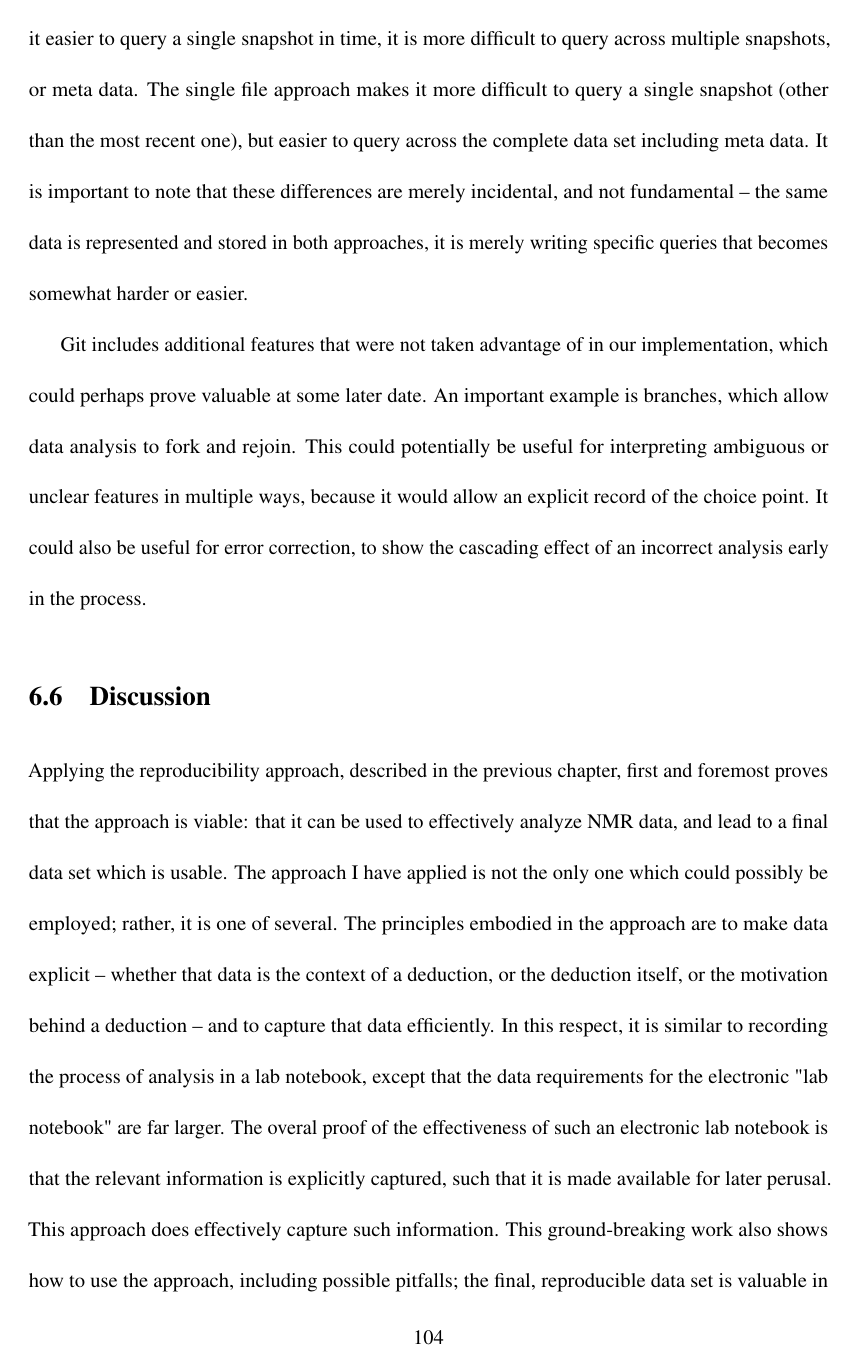
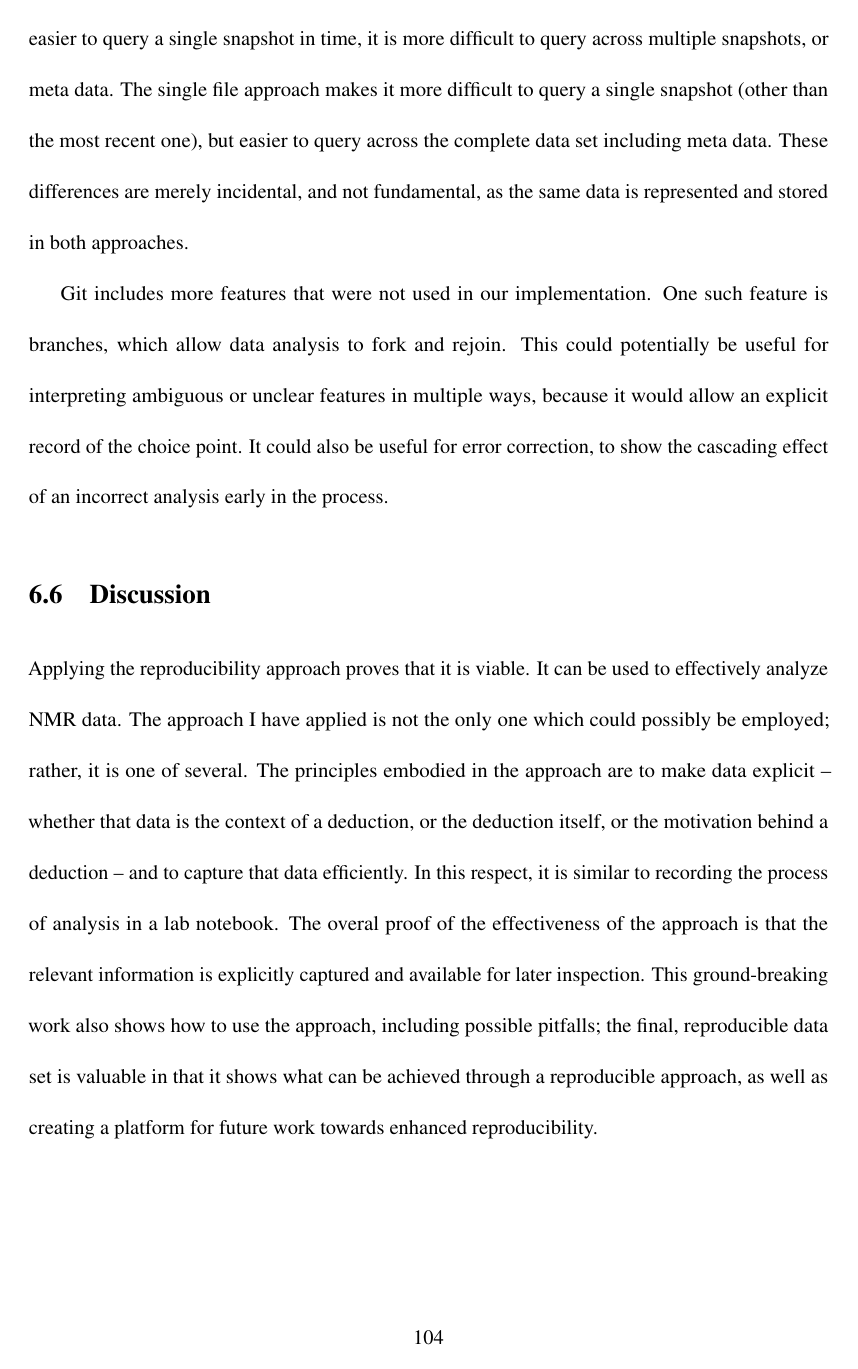
Before and after one commit to mattfenwick/dissertation, a LaTeX thesis (thesis.tex, which reads chap6.tex): page 122 of 212 before the commit and page 122 of 211 after it. Compiled offline with pdfLaTeX.

Commit message:
clean-up of chapter 6

```diff
--- a/chap6.tex
+++ b/chap6.tex
@@ -347,14 +346,12 @@ all the data, primary and meta, is in a single file.  While the git approach
 makes it easier to query a single snapshot in time, it is more difficult to
 query across multiple snapshots, or meta data.  The single file approach makes
 it more difficult to query a single snapshot (other than the most recent one),
-but easier to query across the complete data set including meta data.  It is
-important to note that these differences are merely incidental, and not
-fundamental -- the same data is represented and stored in both approaches, it
-is merely writing specific queries that becomes somewhat harder or easier.
+but easier to query across the complete data set including meta data.
+These differences are merely incidental, and not
+fundamental, as the same data is represented and stored in both approaches.
 
-Git includes additional features that were not taken advantage of in our
-implementation, which could perhaps prove valuable at some later date.  An
-important example is branches, which allow data analysis to fork and rejoin.
+Git includes more features that were not used in our implementation.
+One such feature is branches, which allow data analysis to fork and rejoin.
 This could potentially be useful for interpreting ambiguous or unclear features
 in multiple ways, because it would allow an explicit record of the choice point.
 It could also be useful for error correction, to show the cascading effect of
@@ -362,20 +359,16 @@ an incorrect analysis early in the process.
 
 
 \section{Discussion}
-Applying the reproducibility approach, described in the previous chapter, first
-and foremost proves that the approach is viable: that it can be used to
-effectively analyze NMR data, and lead to a final data set which is usable.
-The approach I have applied is not the only one
+Applying the reproducibility approach proves that it is viable. It can be used
+to effectively analyze NMR data. The approach I have applied is not the only one
 which could possibly be employed; rather, it is one of several.  The principles
 embodied in the approach are to make data explicit -- whether that data is the
 context of a deduction, or the deduction itself, or the motivation behind a
 deduction -- and to capture that data efficiently.  In this respect, it is
-similar to recording the process of analysis in a lab notebook, except that
-the data requirements for the electronic "lab notebook" are far larger.
-The overal proof of the effectiveness of such an electronic lab notebook is
-that the relevant information is explicitly captured, such that it is made
-available for later perusal.  This approach does effectively capture such
-information.  This ground-breaking work also shows how to
+similar to recording the process of analysis in a lab notebook.
+The overal proof of the effectiveness of the approach is that the relevant
+information is explicitly captured and available for later inspection.
+This ground-breaking work also shows how to
 use the approach, including possible pitfalls;  the final, reproducible data
 set is valuable in that it shows what can be achieved through a reproducible
 approach, as well as creating a platform for future work towards enhanced
```
Also changed, not shown: chap6.tex (50 more changed lines).
